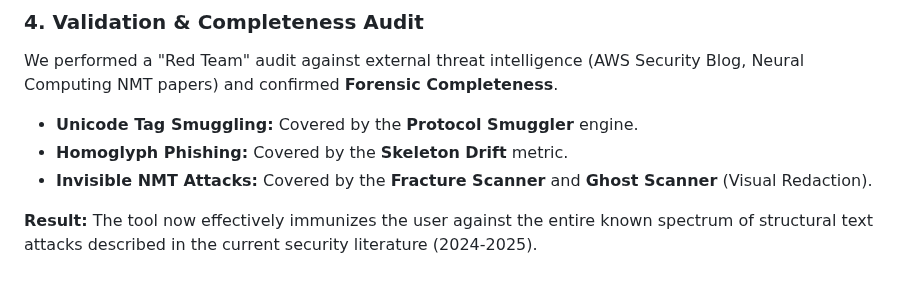
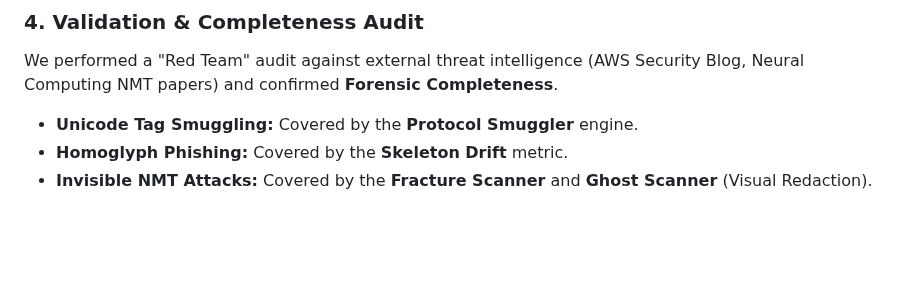
Before and after one commit to texttics/texttics-site, a Markdown page: readme.md, the part around the change. Drawn GitHub-style; blank space fills up the shorter version.

```diff
--- a/readme.md
+++ b/readme.md
@@ -1844,5 +1844,3 @@ We performed a "Red Team" audit against external threat intelligence (AWS Securi
 * **Unicode Tag Smuggling:** Covered by the **Protocol Smuggler** engine.
 * **Homoglyph Phishing:** Covered by the **Skeleton Drift** metric.
 * **Invisible NMT Attacks:** Covered by the **Fracture Scanner** and **Ghost Scanner** (Visual Redaction).
-
-**Result:** The tool now effectively immunizes the user against the entire known spectrum of structural text attacks described in the current security literature (2024-2025).
```
